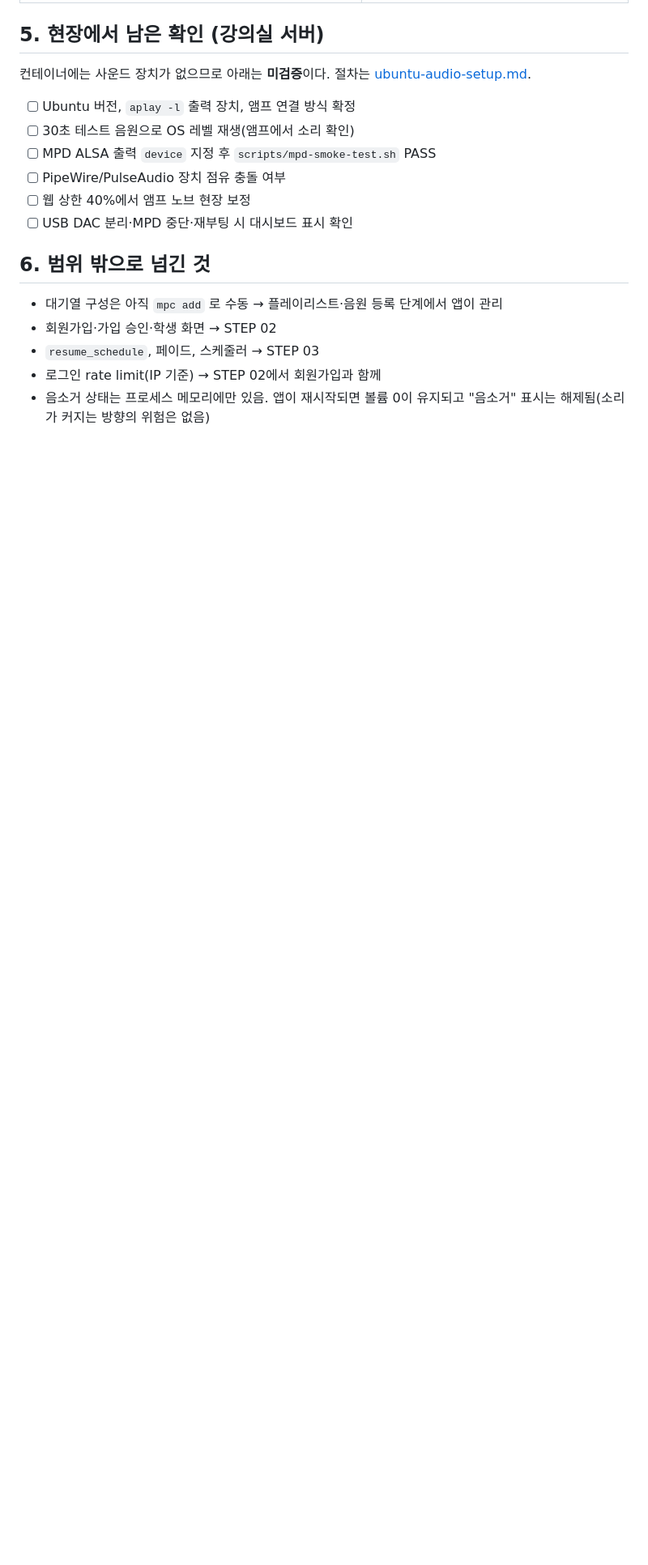
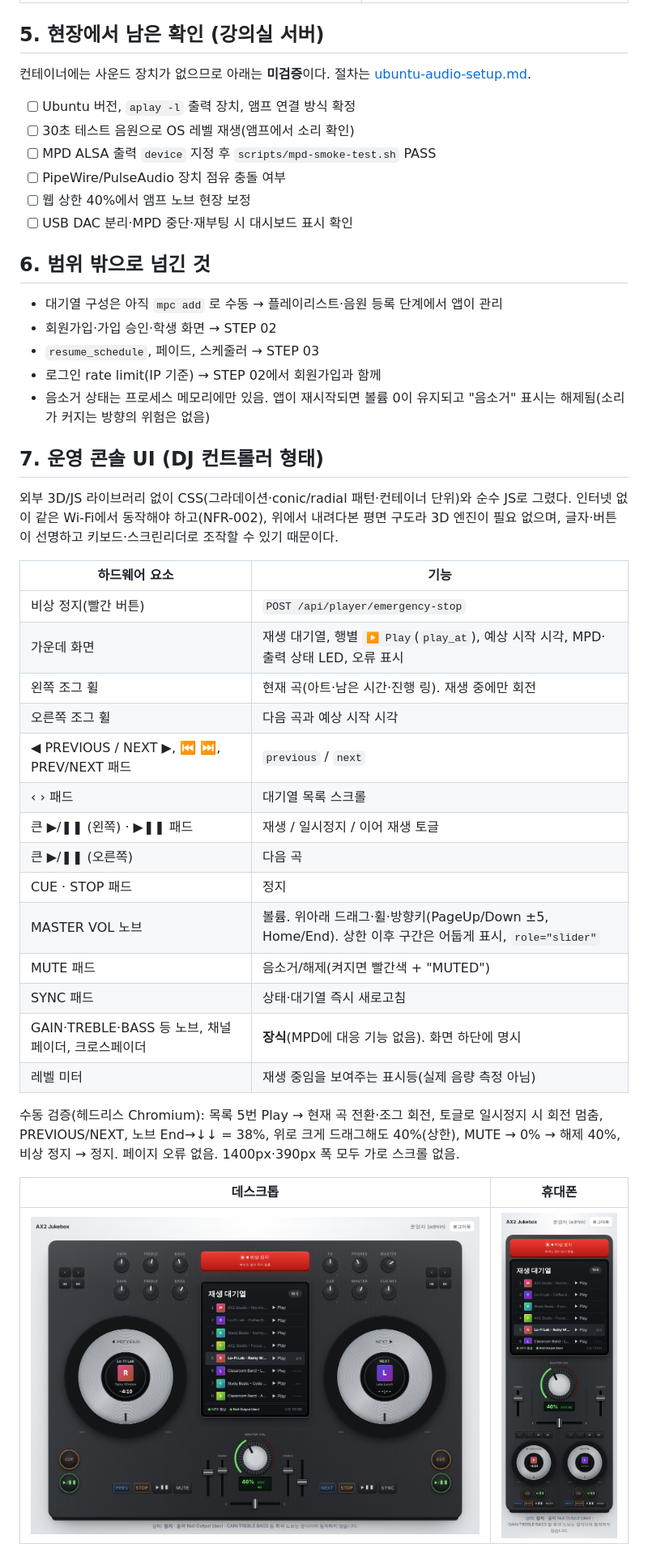
Before and after one commit to jin-park0115/class-song, a Markdown page: docs/step-01-report.md, the part around one of its changes. Shown at 81% size. GitHub-like rendering; pictures changed too: docs/images/step-01/console-desktop.png (added), docs/images/step-01/console-phone.png (added); blank space fills up the shorter version.

```diff
--- a/docs/step-01-report.md
+++ b/docs/step-01-report.md
@@ -73,3 +73,30 @@ $ cd backend && uv run pytest -q
 - `resume_schedule`, 페이드, 스케줄러 → STEP 03
 - 로그인 rate limit(IP 기준) → STEP 02에서 회원가입과 함께
 - 음소거 상태는 프로세스 메모리에만 있음. 앱이 재시작되면 볼륨 0이 유지되고 "음소거" 표시는 해제됨(소리가 커지는 방향의 위험은 없음)
+
+## 7. 운영 콘솔 UI (DJ 컨트롤러 형태)
+
+외부 3D/JS 라이브러리 없이 CSS(그라데이션·conic/radial 패턴·컨테이너 단위)와 순수 JS로 그렸다. 인터넷 없이 같은 Wi-Fi에서 동작해야 하고(NFR-002), 위에서 내려다본 평면 구도라 3D 엔진이 필요 없으며, 글자·버튼이 선명하고 키보드·스크린리더로 조작할 수 있기 때문이다.
+
+| 하드웨어 요소 | 기능 |
+|---|---|
+| 비상 정지(빨간 버튼) | `POST /api/player/emergency-stop` |
+| 가운데 화면 | 재생 대기열, 행별 `▶ Play`(`play_at`), 예상 시작 시각, MPD·출력 상태 LED, 오류 표시 |
+| 왼쪽 조그 휠 | 현재 곡(아트·남은 시간·진행 링). 재생 중에만 회전 |
+| 오른쪽 조그 휠 | 다음 곡과 예상 시작 시각 |
+| ◀ PREVIOUS / NEXT ▶, ⏮ ⏭, PREV/NEXT 패드 | `previous` / `next` |
+| ‹ › 패드 | 대기열 목록 스크롤 |
+| 큰 ▶/❚❚ (왼쪽) · ▶❚❚ 패드 | 재생 / 일시정지 / 이어 재생 토글 |
+| 큰 ▶/❚❚ (오른쪽) | 다음 곡 |
+| CUE · STOP 패드 | 정지 |
+| MASTER VOL 노브 | 볼륨. 위아래 드래그·휠·방향키(PageUp/Down ±5, Home/End). 상한 이후 구간은 어둡게 표시, `role="slider"` |
+| MUTE 패드 | 음소거/해제(켜지면 빨간색 + "MUTED") |
+| SYNC 패드 | 상태·대기열 즉시 새로고침 |
+| GAIN·TREBLE·BASS 등 노브, 채널 페이더, 크로스페이더 | **장식**(MPD에 대응 기능 없음). 화면 하단에 명시 |
+| 레벨 미터 | 재생 중임을 보여주는 표시등(실제 음량 측정 아님) |
+
+수동 검증(헤드리스 Chromium): 목록 5번 Play → 현재 곡 전환·조그 회전, 토글로 일시정지 시 회전 멈춤, PREVIOUS/NEXT, 노브 End→↓↓ = 38%, 위로 크게 드래그해도 40%(상한), MUTE → 0% → 해제 40%, 비상 정지 → 정지. 페이지 오류 없음. 1400px·390px 폭 모두 가로 스크롤 없음.
+
+| 데스크톱 | 휴대폰 |
+|---|---|
+| ![데스크톱](images/step-01/console-desktop.png) | ![휴대폰](images/step-01/console-phone.png) |
```
Also changed, not shown: other parts of docs/step-01-report.md (+6 -6 lines), requirements.md (+4 -3 lines), docs/images/step-01/02-playing.png (deleted), docs/images/step-01/03-emergency-stopped.png (deleted), 9 other files.
